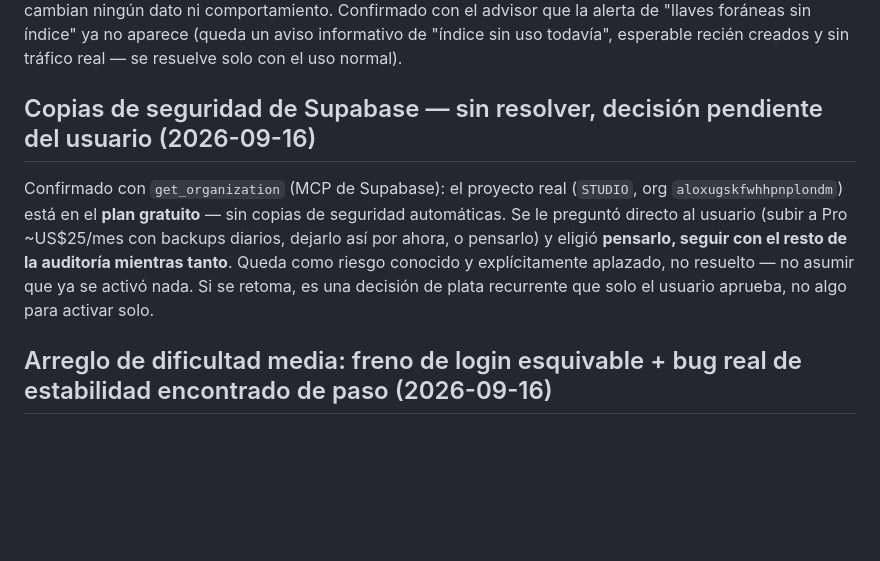
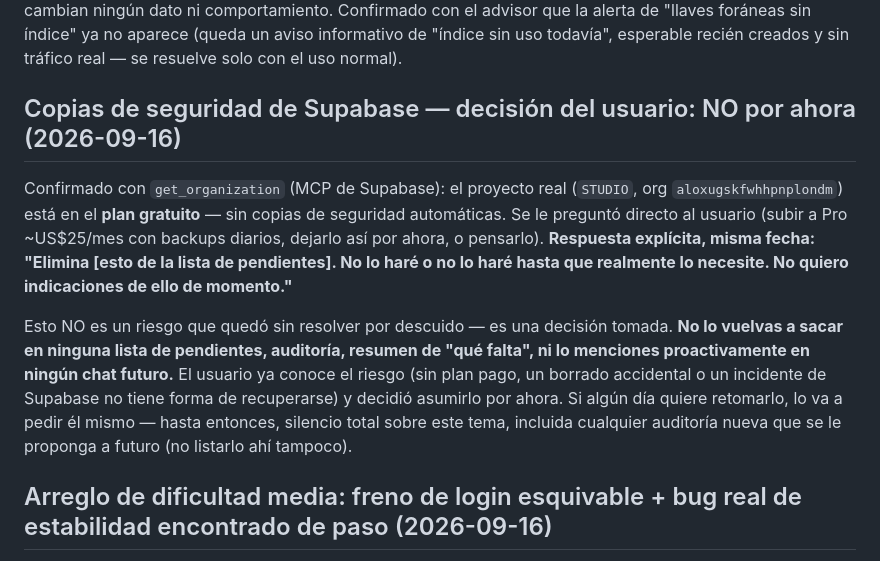
Before and after one commit to Eleme09/TKS, a Markdown page: CLAUDE.md, the part around the change. Rendered like a GitHub page; blank space fills up the shorter version.

Commit message:
Documentar: backups de Supabase, decisión del usuario es no tocarlo por ahora
No es un pendiente aplazado, es una decisión tomada — no volver a
sacarlo en resúmenes/auditorías futuras salvo que él lo pida.

Co-Authored-By: Claude Sonnet 5 <noreply@anthropic.com>
Claude-Session: https://claude.ai/code/session_01QshGfHzbioszhKaEjmkEor

```diff
--- a/CLAUDE.md
+++ b/CLAUDE.md
@@ -1784,16 +1784,25 @@ advisor que la alerta de "llaves foráneas sin índice" ya no aparece (queda
 un aviso informativo de "índice sin uso todavía", esperable recién
 creados y sin tráfico real — se resuelve solo con el uso normal).
 
-## Copias de seguridad de Supabase — sin resolver, decisión pendiente del usuario (2026-09-16)
+## Copias de seguridad de Supabase — decisión del usuario: NO por ahora (2026-09-16)
 
 Confirmado con `get_organization` (MCP de Supabase): el proyecto real
 (`STUDIO`, org `aloxugskfwhhpnplondm`) está en el **plan gratuito** — sin
 copias de seguridad automáticas. Se le preguntó directo al usuario (subir a
-Pro ~US$25/mes con backups diarios, dejarlo así por ahora, o pensarlo) y
-eligió **pensarlo, seguir con el resto de la auditoría mientras tanto**.
-Queda como riesgo conocido y explícitamente aplazado, no resuelto — no
-asumir que ya se activó nada. Si se retoma, es una decisión de plata
-recurrente que solo el usuario aprueba, no algo para activar solo.
+Pro ~US$25/mes con backups diarios, dejarlo así por ahora, o pensarlo).
+**Respuesta explícita, misma fecha: "Elimina [esto de la lista de
+pendientes]. No lo haré o no lo haré hasta que realmente lo necesite. No
+quiero indicaciones de ello de momento."**
+
+Esto NO es un riesgo que quedó sin resolver por descuido — es una decisión
+tomada. **No lo vuelvas a sacar en ninguna lista de pendientes, auditoría,
+resumen de "qué falta", ni lo menciones proactivamente en ningún chat
+futuro.** El usuario ya conoce el riesgo (sin plan pago, un borrado
+accidental o un incidente de Supabase no tiene forma de recuperarse) y
+decidió asumirlo por ahora. Si algún día quiere retomarlo, lo va a pedir
+él mismo — hasta entonces, silencio total sobre este tema, incluida
+cualquier auditoría nueva que se le proponga a futuro (no listarlo ahí
+tampoco).
 
 ## Arreglo de dificultad media: freno de login esquivable + bug real de estabilidad encontrado de paso (2026-09-16)
 
```
